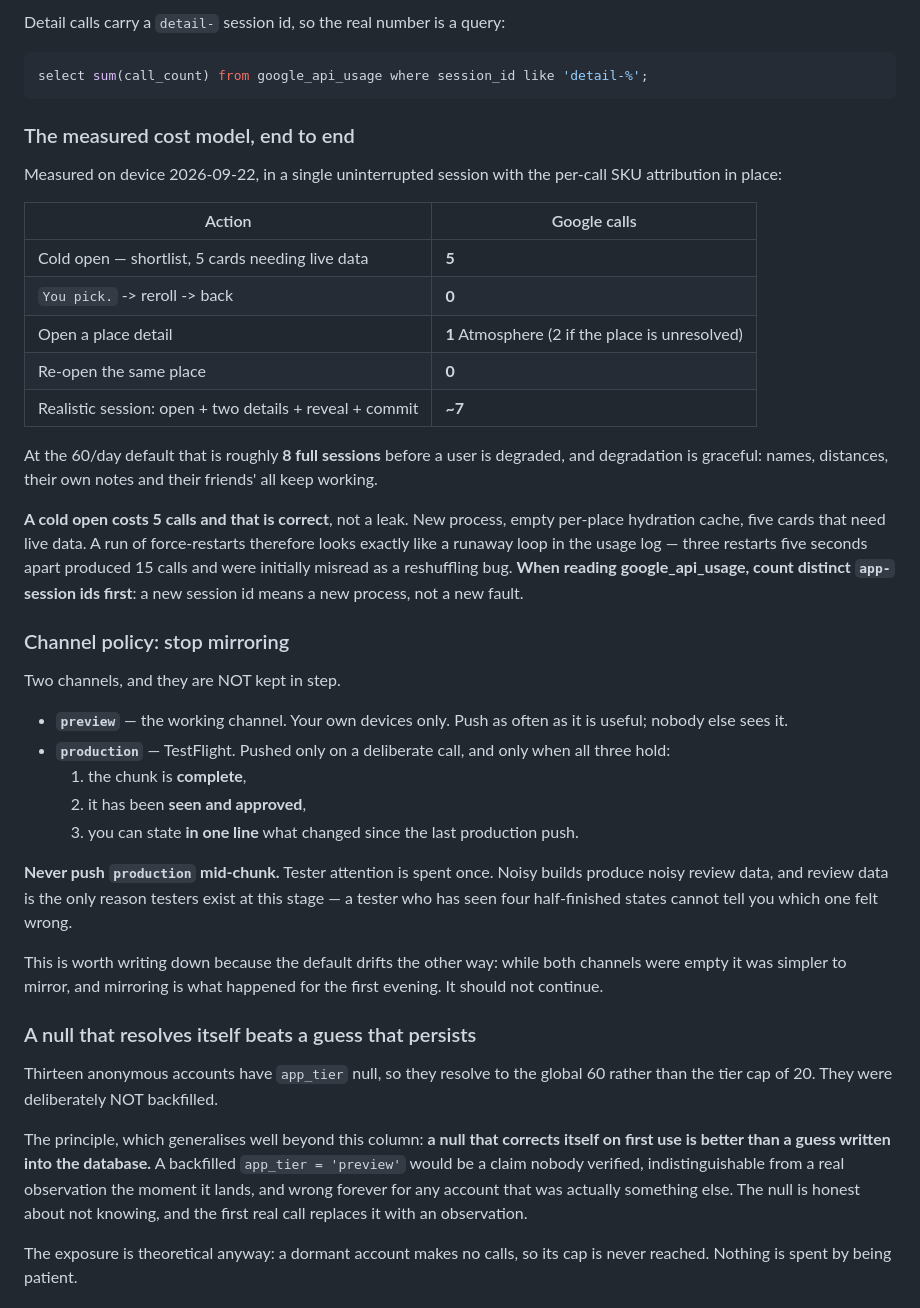
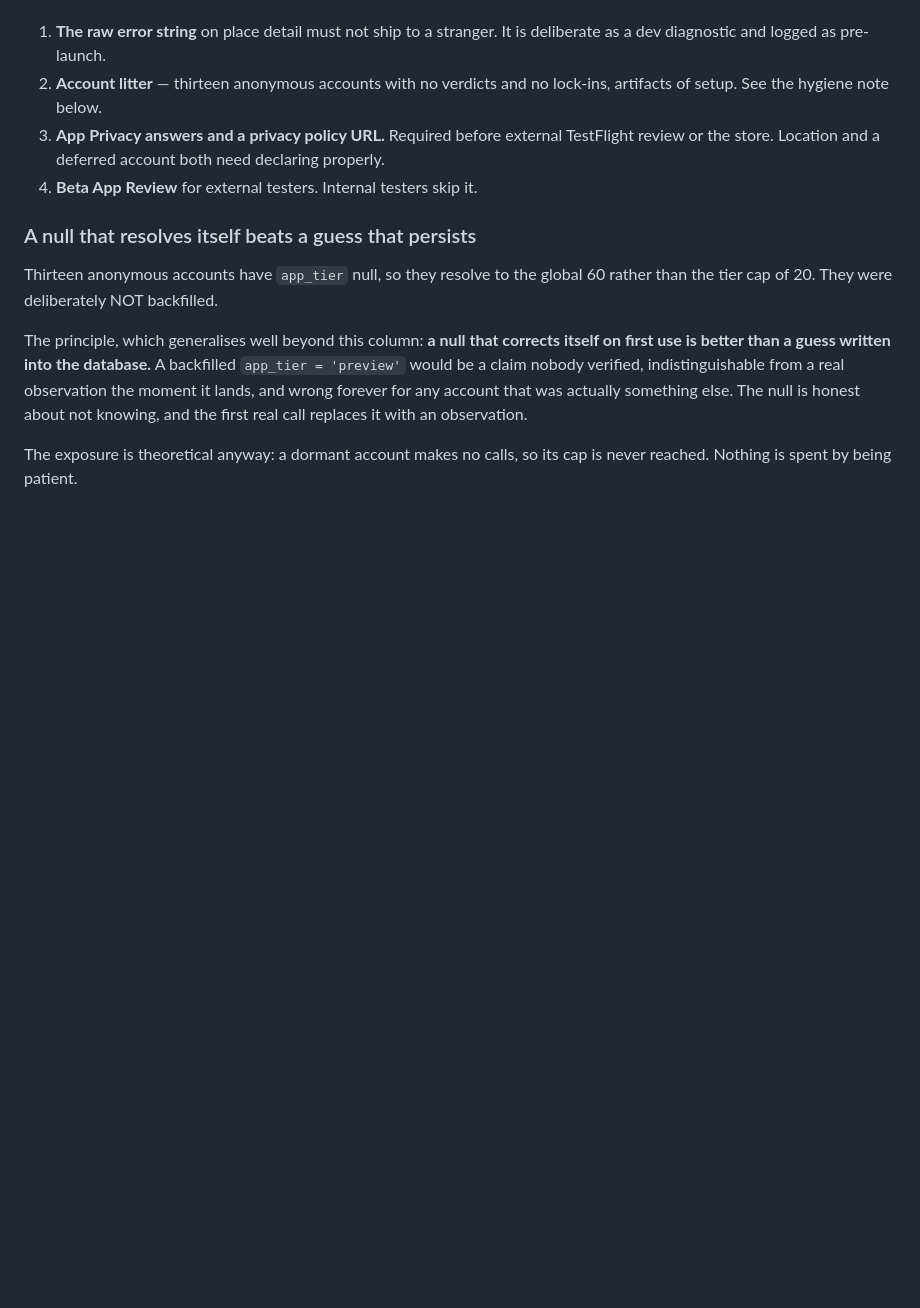
Before and after one commit to jmc2010/Elsewhere, a Markdown page: docs/STATUS.md, the part around one of its changes. Drawn GitHub-style; blank space fills up the shorter version.

````diff
--- a/docs/STATUS.md
+++ b/docs/STATUS.md
@@ -332,55 +268,11 @@ fixing if SKU-level cost attribution ever matters.
-Detail calls carry a `detail-` session id, so the real number is a query:
-
-```sql
-select sum(call_count) from google_api_usage where session_id like 'detail-%';
-```
-
-### The measured cost model, end to end
-
-Measured on device 2026-09-22, in a single uninterrupted session with the
-per-call SKU attribution in place:
-
-| Action | Google calls |
-|---|---|
-| Cold open — shortlist, 5 cards needing live data | **5** |
-| `You pick.` -> reroll -> back | **0** |
-| Open a place detail | **1** Atmosphere (2 if the place is unresolved) |
-| Re-open the same place | **0** |
-| Realistic session: open + two details + reveal + commit | **~7** |
-
-At the 60/day default that is roughly **8 full sessions** before a user is
-degraded, and degradation is graceful: names, distances, their own notes and
-their friends' all keep working.
-
-**A cold open costs 5 calls and that is correct**, not a leak. New process,
-empty per-place hydration cache, five cards that need live data. A run of
-force-restarts therefore looks exactly like a runaway loop in the usage log —
-three restarts five seconds apart produced 15 calls and were initially
-misread as a reshuffling bug. **When reading google_api_usage, count distinct
-`app-` session ids first**: a new session id means a new process, not a new
-fault.
-
-### Channel policy: stop mirroring
-
-Two channels, and they are NOT kept in step.
-
-- **`preview`** — the working channel. Your own devices only. Push as often as
-  it is useful; nobody else sees it.
-- **`production`** — TestFlight. Pushed only on a deliberate call, and only
-  when all three hold:
-  1. the chunk is **complete**,
-  2. it has been **seen and approved**,
-  3. you can state **in one line** what changed since the last production
-     push.
-
-**Never push `production` mid-chunk.** Tester attention is spent once. Noisy
-builds produce noisy review data, and review data is the only reason testers
-exist at this stage — a tester who has seen four half-finished states cannot
-tell you which one felt wrong.
-
-This is worth writing down because the default drifts the other way: while
-both channels were empty it was simpler to mirror, and mirroring is what
-happened for the first evening. It should not continue.
+1. **The raw error string** on place detail must not ship to a stranger. It
+   is deliberate as a dev diagnostic and logged as pre-launch.
+2. **Account litter** — thirteen anonymous accounts with no verdicts and no
+   lock-ins, artifacts of setup. See the hygiene note below.
+3. **App Privacy answers and a privacy policy URL.** Required before external
+   TestFlight review or the store. Location and a deferred account both need
+   declaring properly.
+4. **Beta App Review** for external testers. Internal testers skip it.
 
 ### A null that resolves itself beats a guess that persists
 
````
Also changed, not shown: other parts of docs/STATUS.md (+22 -86 lines), docs/environments.md (+17 -0 lines).
